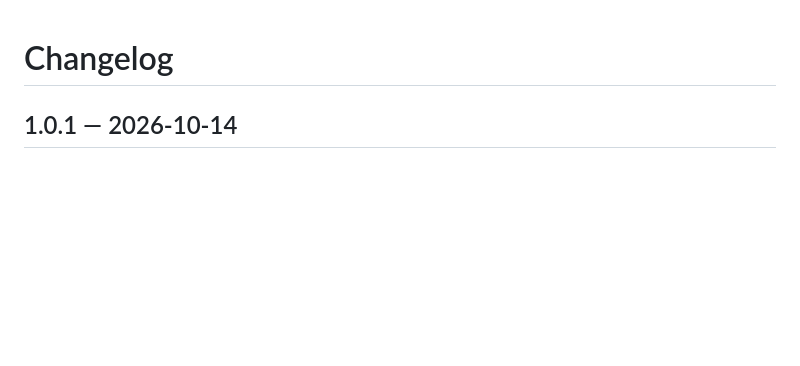
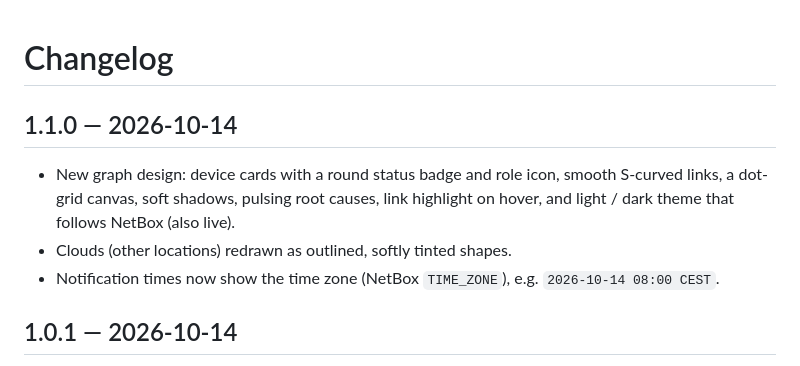
Before and after one commit to Kinet-s-r-o/netbox-dependencies, a Markdown page: CHANGELOG.md, the part around the change. Rendered like a GitHub page; blank space fills up the shorter version.

Commit message:
Modern graph design, time zone in notification times (1.1.0)
Co-Authored-By: Claude Sonnet 5.5 <noreply@anthropic.com>

```diff
--- a/CHANGELOG.md
+++ b/CHANGELOG.md
@@ -1,4 +1,10 @@
 # Changelog
+
+## 1.1.0 — 2026-10-14
+- New graph design: device cards with a round status badge and role icon, smooth S-curved links, a dot-grid canvas,
+  soft shadows, pulsing root causes, link highlight on hover, and light / dark theme that follows NetBox (also live).
+- Clouds (other locations) redrawn as outlined, softly tinted shapes.
+- Notification times now show the time zone (NetBox `TIME_ZONE`), e.g. `2026-10-14 08:00 CEST`.
 
 ## 1.0.1 — 2026-10-14
 - Fix: notifications were also sent for devices that are down but not part of any dependency. Only devices that
```
Also changed, not shown: README.md (+7 -1 lines), docs/images/graph-dark.png (added), docs/images/graph.png, 6 other files.
